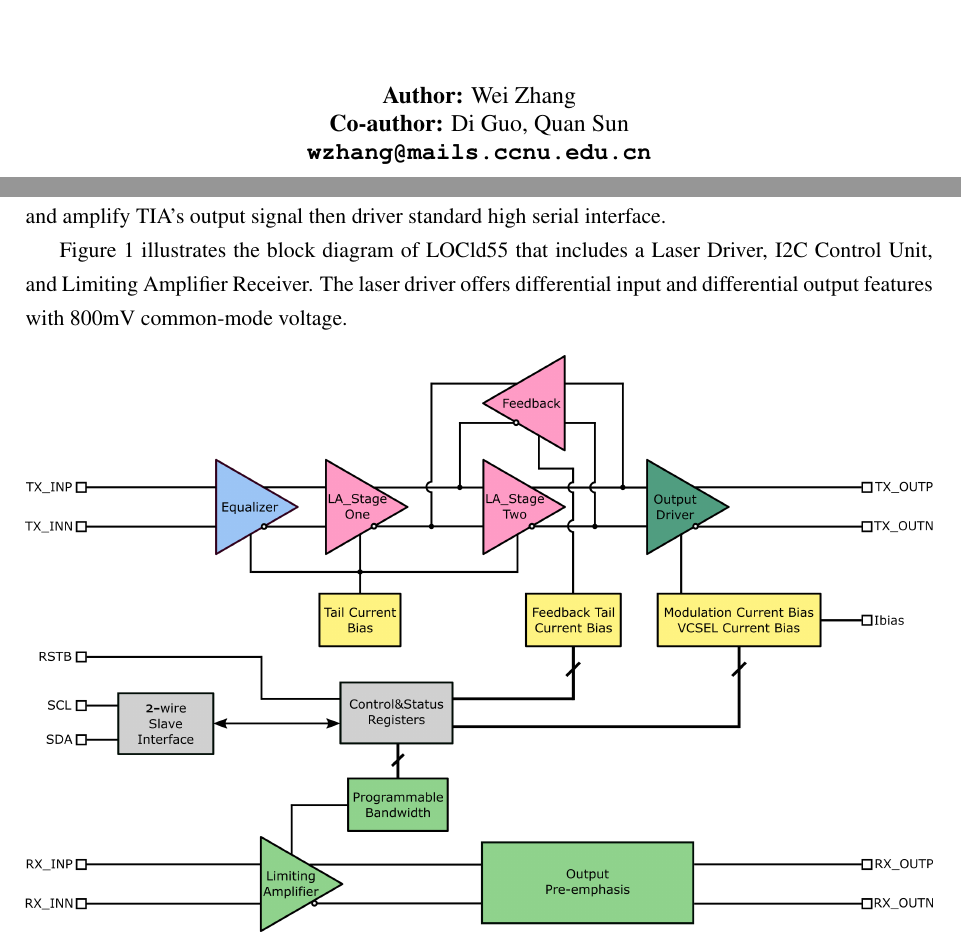
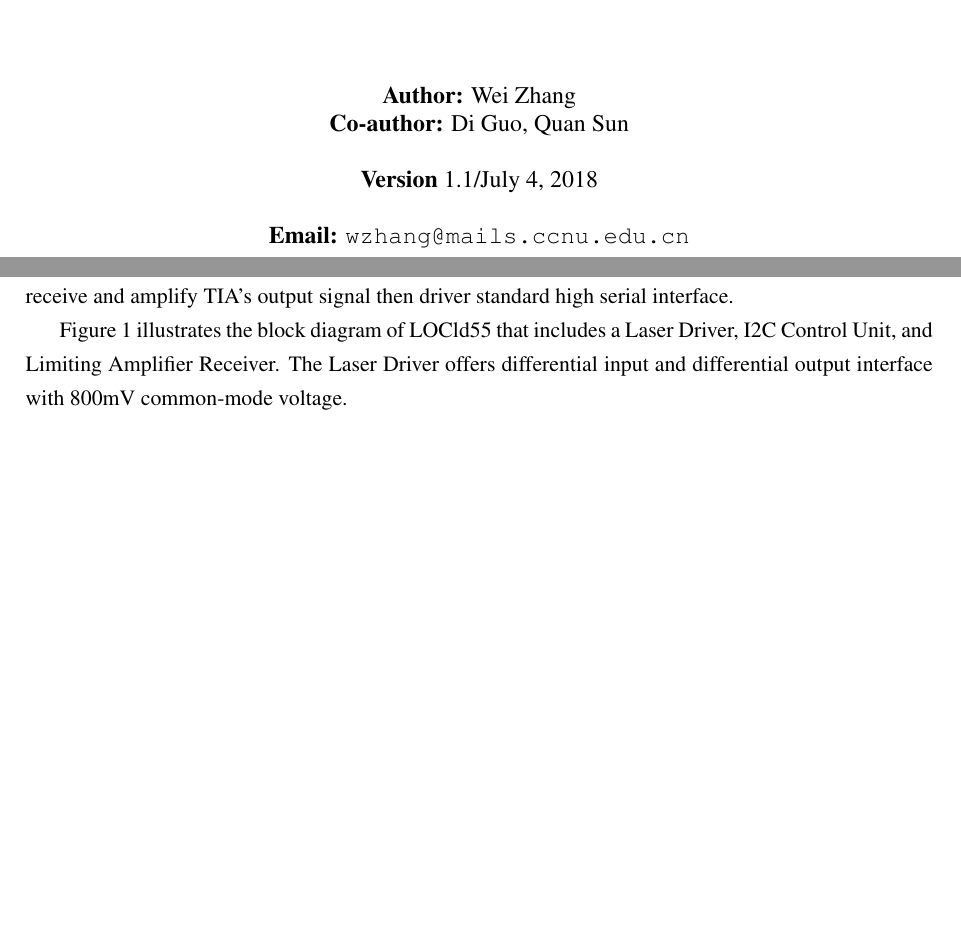
Before and after one commit to weizhangccnu/Latex-Documents, a LaTeX document (LOCld55_Design_Document/LOCld55_Design_Document.tex): two parts of pages 1 and 3 of 4 before the commit and two parts of pages 1 and 3 of 6 after it, joined at a grey line, cut so that both start at the same text, the shorter picture padded with empty space. Compiled offline with pdfLaTeX.

```diff
--- a/LOCld55_Design_Document/LOCld55_Design_Document.tex
+++ b/LOCld55_Design_Document/LOCld55_Design_Document.tex
@@ -35,7 +35,10 @@
 \author{
         \textbf{Author:} Wei Zhang\\
         \textbf{Co-author:} Di Guo, Quan Sun\\
-        \texttt{\textbf{wzhang@mails.ccnu.edu.cn}}\\
+        \textbf{}\\
+        \textbf{Version} 1.1/July 4, 2018\\
+        \textbf{}\\
+        \textbf{Email:} \texttt{wzhang@mails.ccnu.edu.cn}\\
 }
 %=================================================================%
 
@@ -64,9 +67,9 @@
 
 \section{General Description of LOCld55}    % Part One
 
-LOCld55 is a \textbf{single-channel, 14Gbps VCSEL driver} ASIC fabricated in SMIC 55nm CMOS technology specifically for datacom and telecommunication applications. The design follows the references\cite{ref1}. The output of the laser driver is intended to drive AC-coupled, edge-emitting, common-anode VCSEL. Modulation current and Bias current of Laser driver are adjusted via I2C Control Unit with reset function. The Limiting Amplifier Receiver with programmable bandwidth function is used to receive and amplify TIA's output signal then driver standard high serial interface.
+LOCld55 is a \textbf{single-channel, 14Gbps VCSEL driver} ASIC fabricated in SMIC 55nm CMOS technology specifically for datacom and telecommunication applications. The design follows the references\cite{ref1}. The output of the Laser Driver is intended to drive AC-coupled, edge-emitting, common-anode VCSEL. Modulation current and Bias current of Laser driver are adjusted via I2C Control Unit with reset function. The Limiting Amplifier Receiver with programmable bandwidth function is used to receive and amplify TIA's output signal then driver standard high serial interface.
 
-Figure 1 illustrates the block diagram of LOCld55 that includes a Laser Driver, I2C Control Unit, and Limiting Amplifier Receiver. The laser driver offers differential input and differential output features with 800mV common-mode voltage.
+Figure 1 illustrates the block diagram of LOCld55 that includes a Laser Driver, I2C Control Unit, and Limiting Amplifier Receiver. The Laser Driver offers differential input and differential output interface with 800mV common-mode voltage.
 
 %Figure 1: LOCld55 block diagram
 \begin{figure}[H]
```
Also changed, not shown: LOCld55_Design_Document/LOCld55_Design_Document.tex (15 more changed lines).
